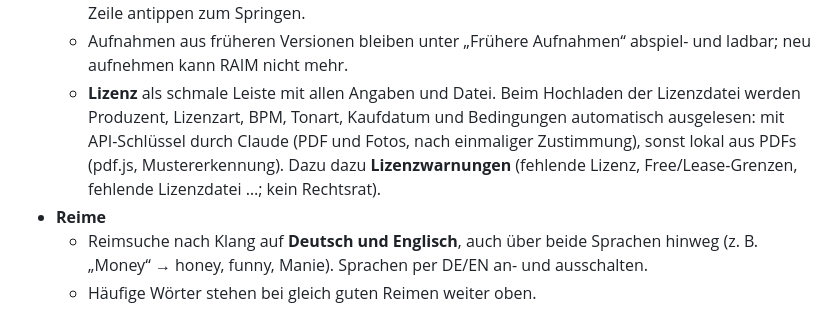
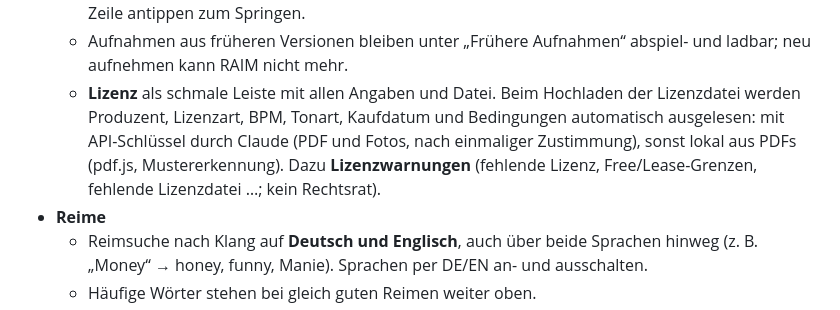
Before and after one commit to LeoNyx32974326587/lkjhgfdsa, a Markdown page: README.md, the part around the change. Rendered like a GitHub page.

Commit message:
Fix README wording
Co-Authored-By: Claude Opus 5.5 <noreply@anthropic.com>
Claude-Session: https://claude.ai/code/session_019WCxQTqkzkXQMYUVAZd4Pq

```diff
--- a/README.md
+++ b/README.md
@@ -26,7 +26,7 @@ Alles ist in **Projekte** organisiert, ein Projekt pro Song. Jedes Projekt hat d
   - Beat-Datei oder YouTube-Link, Loop, Tempo. Tipp auf die Wellenform setzt die Startstelle.
   - **Teleprompter**: zeigt den Text groß und lässt ihn gleichmäßig von unten nach oben durchlaufen, ohne Hervorhebung (eine Zeile pro Takt; pausiert lässt er sich von Hand scrollen), z. B. zum Einsingen in FL Studio. Das Tempo kommt aus den BPM des Beats: eintragen, aus der Lizenz übernehmen oder beim Hochladen automatisch erkennen lassen. Dazu „Takte pro Zeile“ (½, 1, 2, 4) und Einzähler (1 oder 2 Takte); ohne BPM startet er nicht. Unter „Was soll laufen?“ wählst du den ganzen Song oder nur einzelne Abschnitte (z. B. nur Intro, nur Hook, Hook + Part 1). Optional mit dem Beat ab der Startstelle; − / + zum Feinjustieren (wird beim nächsten Start zurückgesetzt), Zeile antippen zum Springen.
   - Aufnahmen aus früheren Versionen bleiben unter „Frühere Aufnahmen“ abspiel- und ladbar; neu aufnehmen kann RAIM nicht mehr.
-  - **Lizenz** als schmale Leiste mit allen Angaben und Datei. Beim Hochladen der Lizenzdatei werden Produzent, Lizenzart, BPM, Tonart, Kaufdatum und Bedingungen automatisch ausgelesen: mit API-Schlüssel durch Claude (PDF und Fotos, nach einmaliger Zustimmung), sonst lokal aus PDFs (pdf.js, Mustererkennung). Dazu dazu **Lizenzwarnungen** (fehlende Lizenz, Free/Lease-Grenzen, fehlende Lizenzdatei …; kein Rechtsrat).
+  - **Lizenz** als schmale Leiste mit allen Angaben und Datei. Beim Hochladen der Lizenzdatei werden Produzent, Lizenzart, BPM, Tonart, Kaufdatum und Bedingungen automatisch ausgelesen: mit API-Schlüssel durch Claude (PDF und Fotos, nach einmaliger Zustimmung), sonst lokal aus PDFs (pdf.js, Mustererkennung). Dazu **Lizenzwarnungen** (fehlende Lizenz, Free/Lease-Grenzen, fehlende Lizenzdatei …; kein Rechtsrat).
 - **Reime**
   - Reimsuche nach Klang auf **Deutsch und Englisch**, auch über beide Sprachen hinweg (z. B. „Money“ → honey, funny, Manie). Sprachen per DE/EN an- und ausschalten.
   - Häufige Wörter stehen bei gleich guten Reimen weiter oben.
```
